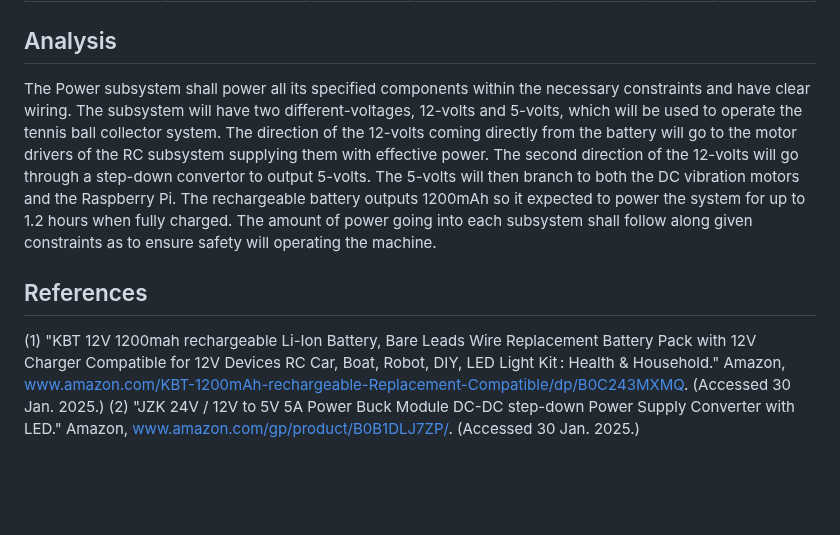
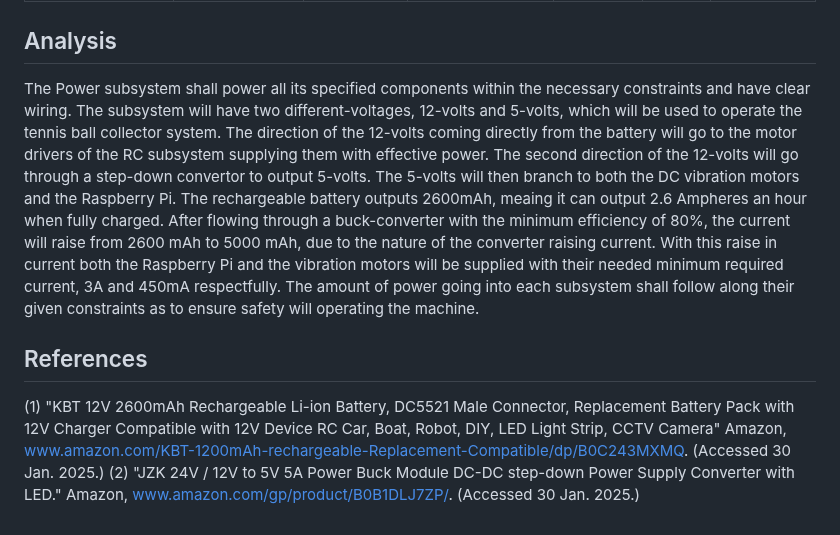
Before and after one commit to link422/F24_Team3_TennisBallCollector, a Markdown page: Reports/Detailed Design.md, the part around one of its changes. Drawn GitHub-style; blank space fills up the shorter version.

```diff
--- a/Reports/Detailed Design.md
+++ b/Reports/Detailed Design.md
@@ -64,8 +65,8 @@ The Power Subsystem connects into all subsystems attached to tennis ball collect
 
 ## Analysis
-The Power subsystem shall power all its specified components within the necessary constraints and have clear wiring. The subsystem will have two different-voltages, 12-volts and 5-volts, which will be used to operate the tennis ball collector system. The direction of the 12-volts coming directly from the battery will go to the motor drivers of the RC subsystem supplying them with effective power. The second direction of the 12-volts will go through a step-down convertor to output 5-volts. The 5-volts will then branch to both the DC vibration motors and the Raspberry Pi. The rechargeable battery outputs 1200mAh so it expected to power the system for up to 1.2 hours when fully charged. The amount of power going into each subsystem shall follow along given constraints as to ensure safety will operating the machine.
+The Power subsystem shall power all its specified components within the necessary constraints and have clear wiring. The subsystem will have two different-voltages, 12-volts and 5-volts, which will be used to operate the tennis ball collector system. The direction of the 12-volts coming directly from the battery will go to the motor drivers of the RC subsystem supplying them with effective power. The second direction of the 12-volts will go through a step-down convertor to output 5-volts. The 5-volts will then branch to both the DC vibration motors and the Raspberry Pi. The rechargeable battery outputs 2600mAh, meaing it can output 2.6 Ampheres an hour when fully charged. After flowing through a buck-converter with the minimum efficiency of 80%, the current will raise from 2600 mAh to 5000 mAh, due to the nature of the converter raising current. With this raise in current both the Raspberry Pi and the vibration motors will be supplied with their needed minimum required current, 3A and 450mA respectfully. The amount of power going into each subsystem shall follow along their given constraints as to ensure safety will operating the machine.
 
 
 ## References
-(1) "KBT 12V 1200mah rechargeable Li-Ion Battery, Bare Leads Wire Replacement Battery Pack with 12V Charger Compatible for 12V Devices RC Car, Boat, Robot, DIY, LED Light Kit : Health & Household." Amazon, www.amazon.com/KBT-1200mAh-rechargeable-Replacement-Compatible/dp/B0C243MXMQ. (Accessed 30 Jan. 2025.)
+(1) "KBT 12V 2600mAh Rechargeable Li-ion Battery, DC5521 Male Connector, Replacement Battery Pack with 12V Charger Compatible with 12V Device RC Car, Boat, Robot, DIY, LED Light Strip, CCTV Camera" Amazon, www.amazon.com/KBT-1200mAh-rechargeable-Replacement-Compatible/dp/B0C243MXMQ. (Accessed 30 Jan. 2025.)
 (2) "JZK 24V / 12V to 5V 5A Power Buck Module DC-DC step-down Power Supply Converter with LED." Amazon, www.amazon.com/gp/product/B0B1DLJ7ZP/. (Accessed 30 Jan. 2025.)
```
Also changed, not shown: other parts of Reports/Detailed Design.md (+4 -3 lines).
